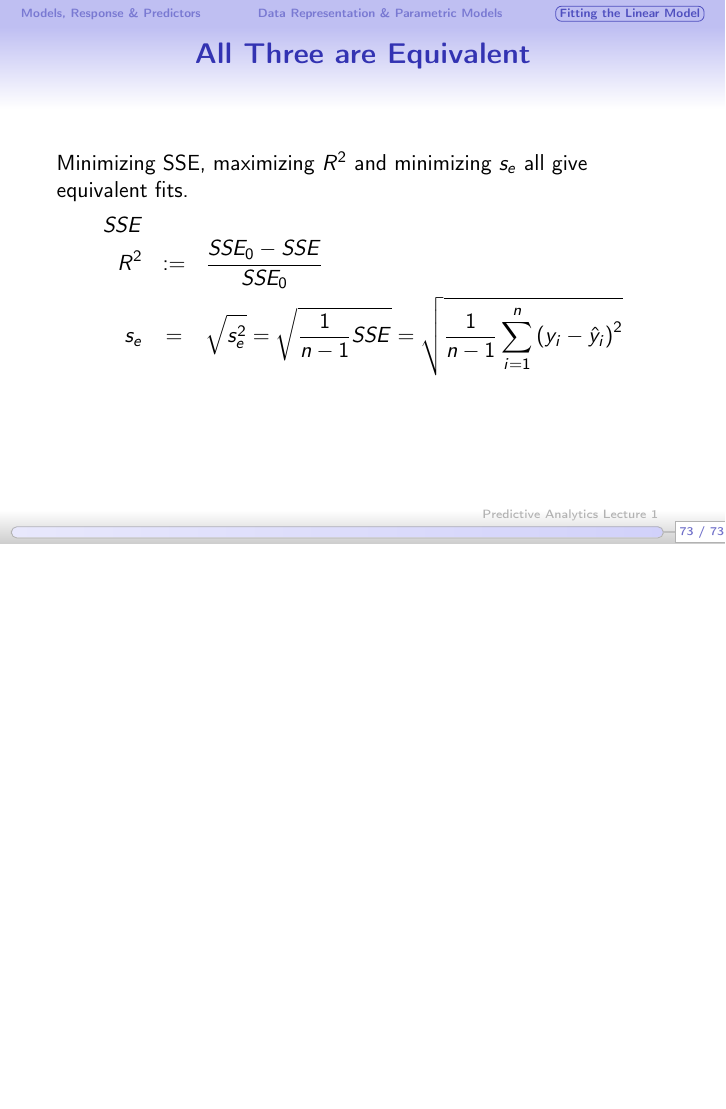
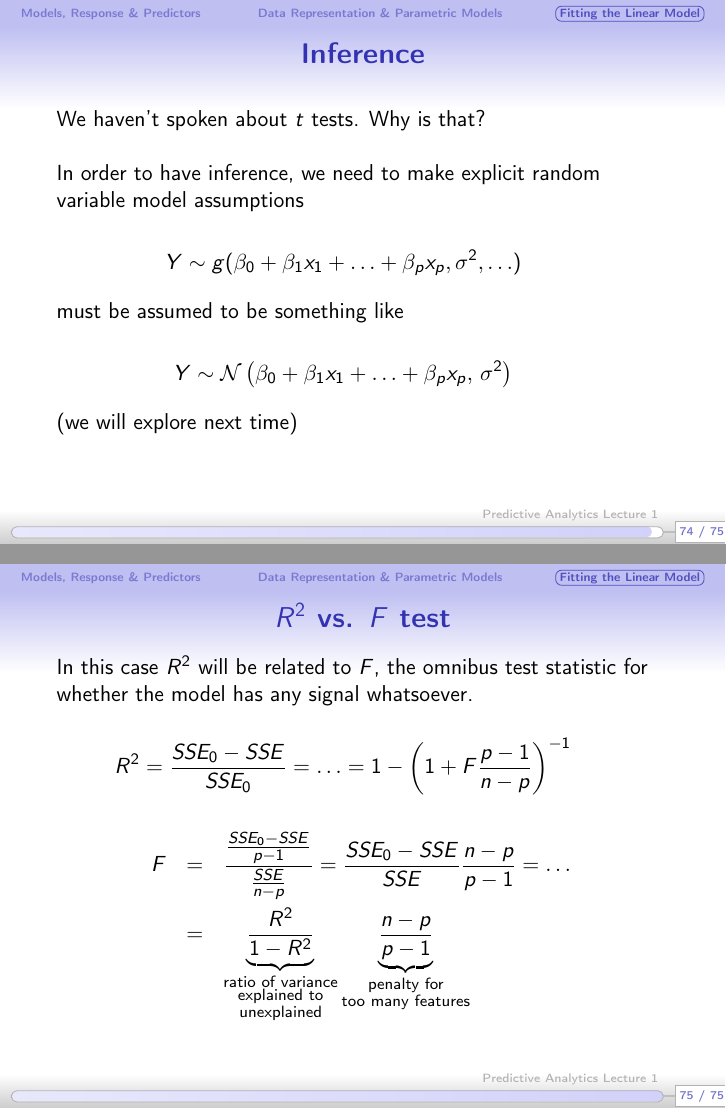
Before and after one commit to kapelner/Wharton_Stat_422_722, LaTeX slides (lectures/lec01/slides.tex): page 221 of 221 before the commit and pages 223 and 224 of 224 after it, the two joined at a grey line, the shorter picture padded with empty space. Compiled offline with pdfLaTeX.

Commit message:
beg lec 2

```diff
--- a/lectures/lec01/slides.tex
+++ b/lectures/lec01/slides.tex
@@ -1270,8 +1270,8 @@ Thus RMSE gives you an approximate means of assessing how variable the real resp
 
 Minimizing SSE, maximizing $R^2$ and minimizing $s_e$ all give equivalent fits.
 \beqn
-SSE && \\
-R^2 &:=& \frac{SSE_0 - SSE}{SSE_0} \\
+SSE, && \\
+R^2 &:=& \frac{SSE_0 - SSE}{SSE_0} ~~\text{and} \\
 s_e &=& \sqrt{s^2_e} = \sqrt{\oneover{n-1} SSE}= \sqrt{\oneover{n-1}\sumionen{\squared{y_i - \yhat_i}}}
 \eeqn
 
@@ -1279,11 +1279,10 @@ s_e &=& \sqrt{s^2_e} = \sqrt{\oneover{n-1} SSE}= \sqrt{\oneover{n-1}\sumionen{\s
 \end{frame}
 
 
-\end{document}
 
-\begin{frame}\frametitle{$R^2$ vs. $F$ test}
+\begin{frame}\frametitle{Inference}
 
-We haven't spoken about $t$ tests or $F$ tests. Why is that? \\~\\ \pause
+We haven't spoken about $t$ tests. Why is that? \\~\\ \pause
 
 In order to have inference, we need to make explicit random variable model assumptions
 
@@ -1299,19 +1298,38 @@ Y \sim \normnot{\beta_0 + \beta_1 x_1 + \ldots + \beta_p x_p}{\sigsq}
 
 (we will explore next time) \\~\\
 
+
+\end{frame}
+
+
+\begin{frame}\frametitle{$R^2$ vs. $F$ test}
+
 In this case $R^2$ will be related to $F$, the omnibus test statistic for whether the model has any signal whatsoever.
-
-\beqn
-F = \frac{\frac{SSE_0 - SSE}{p - 1}}{\frac{SSE}{n-p}} = \frac{SSE_0 - SSE}{SSE} \frac{n-p}{p-1}
-\eeqn
 
 \beqn
 R^2 = \frac{SSE_0 - SSE}{SSE_0} = \ldots = 1 - \inverse{1 + F \frac{p-1}{n-p}}
 \eeqn
 
+\beqn
+F &=& \frac{\frac{SSE_0 - SSE}{p - 1}}{\frac{SSE}{n-p}} = \frac{SSE_0 - SSE}{SSE} \frac{n-p}{p-1} = \ldots \\
+&=& \underbrace{\frac{R^2}{1-R^2}}_{
+%
+\substack{
+\text{ratio of variance} \\
+\text{explained to} \\
+\text{unexplained}
+}}
+%
+\underbrace{\frac{n-p}{p-1}}_{\substack{
+\text{penalty for} \\
+\text{too many features}
+}}
+\eeqn
+
+
 \end{frame}
 
-
+\end{document}
 %\section{Correlation  $\not \Rightarrow$  Causation}
 %
 %\begin{frame}\frametitle{A \qu{Causal} Model}
```
Also changed, not shown: lectures/lec01/slides.pdf, lectures/lec02/inference_possible.pdf (added), 1 other file.
